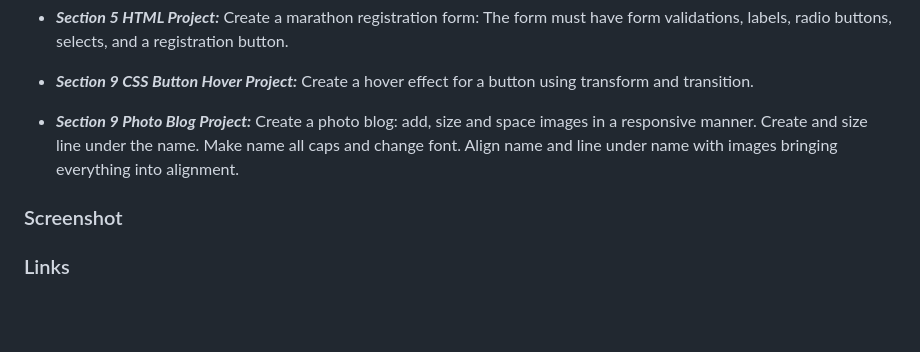
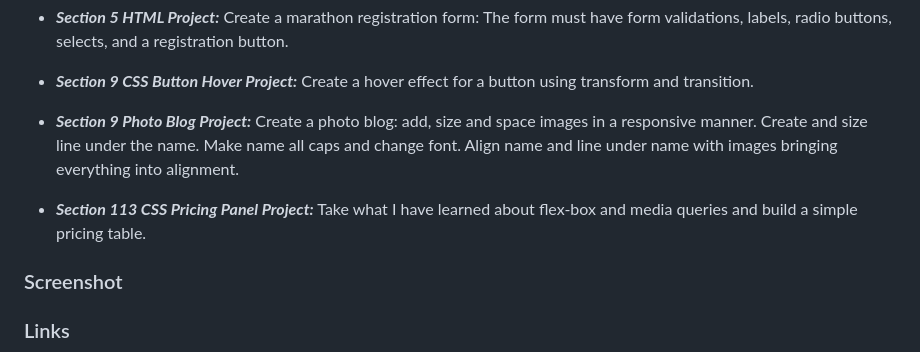
Before and after one commit to SlimBloodworth/Udemy-Web-Dev-Bootcamp-2023, a Markdown page: README.md, the part around the change. Rendered like a GitHub page; blank space fills up the shorter version.

```diff
--- a/README.md
+++ b/README.md
@@ -88,6 +88,8 @@ The form must have form validations, labels, radio buttons, selects, and a regis
 
 - ***Section 9 Photo Blog Project:*** Create a photo blog: add, size and space images in a responsive manner. Create and size line under the name. Make name all caps and change font. Align name and line under name with images bringing everything into alignment.
 
+- ***Section 113 CSS Pricing Panel Project:*** Take what I have learned about flex-box and media queries and build a simple pricing table.
+
 ### Screenshot
 
 ### Links
```
